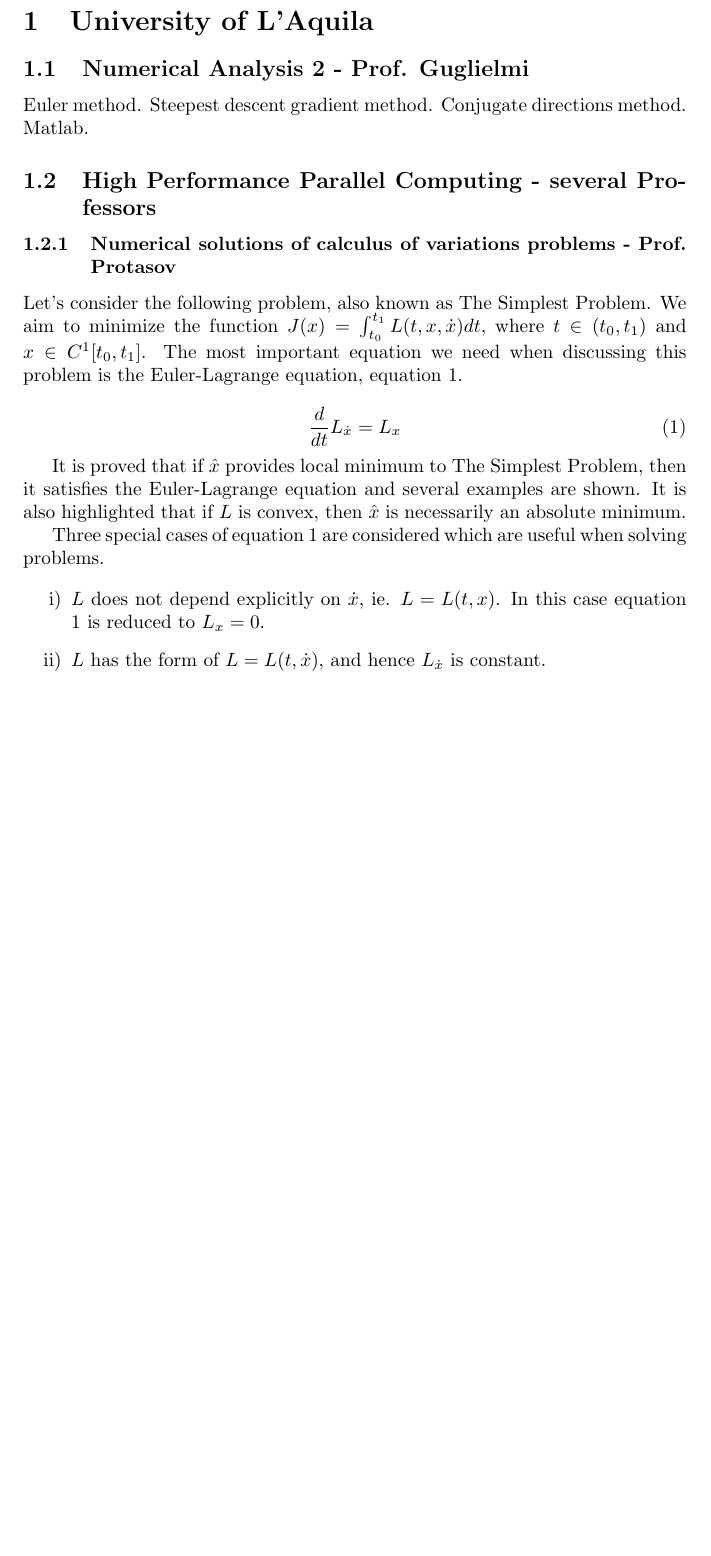
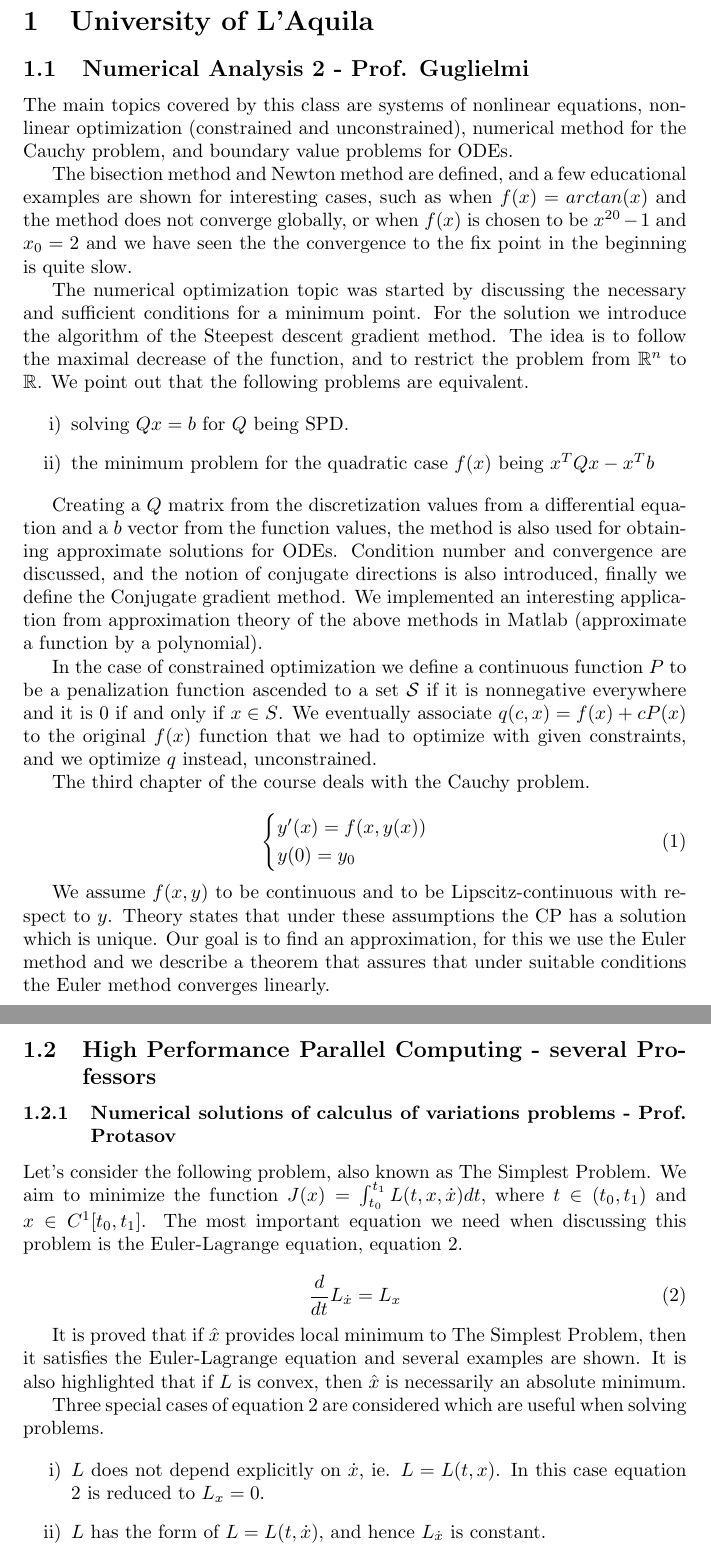
Before and after one commit to msjuhasznora/mathsgitrepo, a LaTeX paper (activities.tex): part of page 4 of 12 before the commit and two parts of pages 4 and 5 of 13 after it, the two joined at a grey line, cut so that both start at the same text, the shorter picture padded with empty space. Compiled offline with pdfLaTeX.

Commit message:
NA2 1.0 added

```diff
--- a/activities.tex
+++ b/activities.tex
@@ -34,7 +34,34 @@ This document describes the university classes, GSSI classes, summer schools and
 \section{University of L'Aquila}
 
 \subsection{Numerical Analysis 2 - Prof. Guglielmi}
-Euler method. Steepest descent gradient method. Conjugate directions method. Matlab.
+The main topics covered by this class are systems of nonlinear equations, nonlinear optimization (constrained and unconstrained), numerical method for the Cauchy problem, and boundary value problems for ODEs.
+
+The bisection method and Newton method are defined, and a few educational examples are shown for interesting cases, such as when $f(x) = arctan(x)$ and the method does not converge globally, or when $f(x)$ is chosen to be $x^{20} - 1$ and $x_0 = 2$ and we have seen the the convergence to the fix point in the beginning is quite slow.
+
+The numerical optimization topic was started by discussing the necessary and sufficient conditions for a minimum point. For the solution we introduce the algorithm of the Steepest descent gradient method. The idea is to follow the maximal decrease of the function, and to restrict the problem from $\mathbb{R}^n$ to $\mathbb{R}$. We point out that the following problems are equivalent.
+
+\begin{outline}[enumerate]
+
+\1 solving $Qx = b$ for $Q$ being SPD.
+
+\1 the minimum problem for the quadratic case $f(x)$ being $x^TQx - x^Tb$
+
+\end{outline}
+
+Creating a $Q$ matrix from the discretization values from a differential equation and a $b$ vector from the function values, the method is also used for obtaining approximate solutions for ODEs. Condition number and convergence are discussed, and the notion of conjugate directions is also introduced, finally we define the Conjugate gradient method. We implemented an interesting application from approximation theory of the above methods in Matlab (approximate a function by a polynomial).
+
+In the case of constrained optimization we define a continuous function $P$  to be a penalization function ascended to a set $\mathcal{S}$ if it is nonnegative everywhere and it is $0$ if and only if $x \in {S}$. We eventually associate $q(c,x) = f(x) + cP(x)$ to the original $f(x)$ function that we had to optimize with given constraints, and we optimize $q$ instead, unconstrained.
+
+The third chapter of the course deals with the Cauchy problem.
+
+\begin{equation}
+   \begin{cases}
+               y'(x) = f(x, y(x)) \\
+               y(0) = y_0
+   \end{cases}
+\end{equation}
+
+We assume $f(x,y)$ to be continuous and to be Lipscitz-continuous with respect to $y$. Theory states that under these assumptions the CP has a solution which is unique. Our goal is to find an approximation, for this we use the Euler method and we describe a theorem that assures that under suitable conditions the Euler method converges linearly.
 
 \subsection{High Performance Parallel Computing - several Professors}
 
```
Also changed, not shown: activities.pdf, activities.tex (2 more changed lines).
